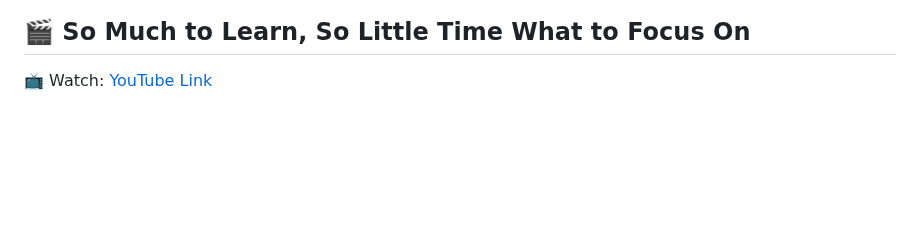
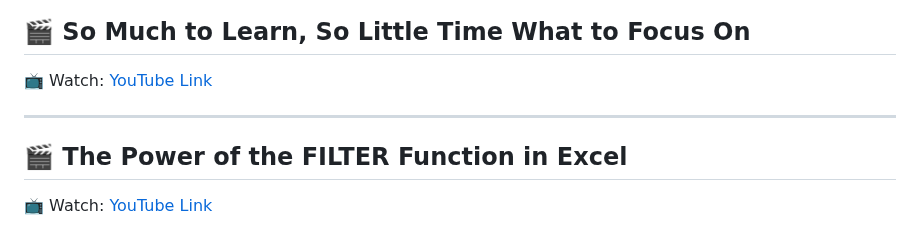
Before and after one commit to Hermione-Granger-1176/TheSundayGamingLearning, a Markdown page: index.md, the part around the change. GitHub-like rendering; blank space fills up the shorter version.

Commit message:
Auto-update content

```diff
--- a/index.md
+++ b/index.md
@@ -181,3 +181,9 @@
 ## 🎬 So Much to Learn, So Little Time   What to Focus On
 
 📺 Watch: [YouTube Link](https://youtu.be/0RWGLpDWt7w)
+
+---
+
+## 🎬 The Power of the FILTER Function in Excel
+
+📺 Watch: [YouTube Link](https://youtu.be/xoLerkdYIQo)
```
